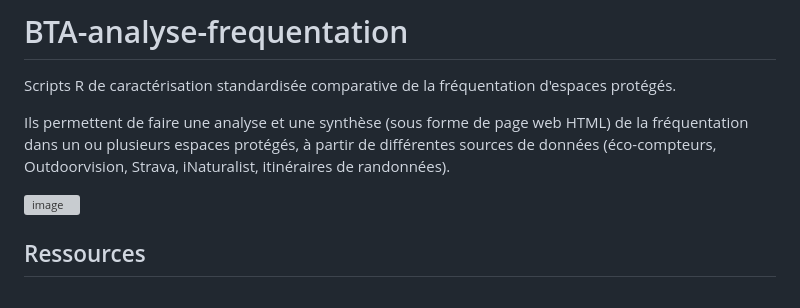
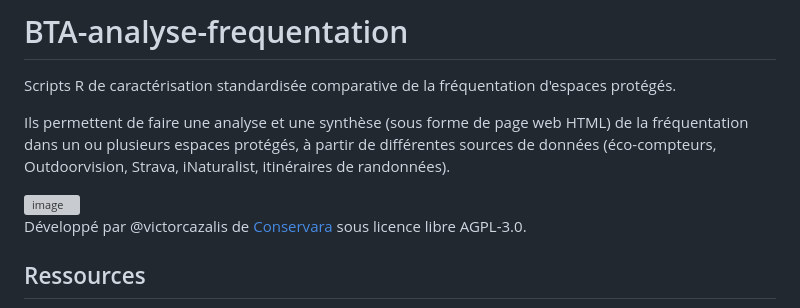
Before and after one commit to PnEcrins/BTA-analyse-frequentation, a Markdown page: README.md, the part around the change. Drawn GitHub-style; grey boxes are pictures that could not be loaded.

Commit message:
Update README.md
Co-authored-by: Victor Cazalis <victor.cazalis@conservara.fr>

```diff
--- a/README.md
+++ b/README.md
@@ -5,6 +5,8 @@ Scripts R de caractérisation standardisée comparative de la fréquentation d'e
 Ils permettent de faire une analyse et une synthèse (sous forme de page web HTML) de la fréquentation dans un ou plusieurs espaces protégés, à partir de différentes sources de données (éco-compteurs, Outdoorvision, Strava, iNaturalist, itinéraires de randonnées).
 
 <img width="865" height="931" alt="image" src="https://github.com/user-attachments/assets/c02d730a-7f28-4b58-ba3a-f33e69fdb97f" />
+
+Développé par @victorcazalis de [Conservara](https://conservara.fr/) sous licence libre AGPL-3.0.
 
 ## Ressources
 
```
